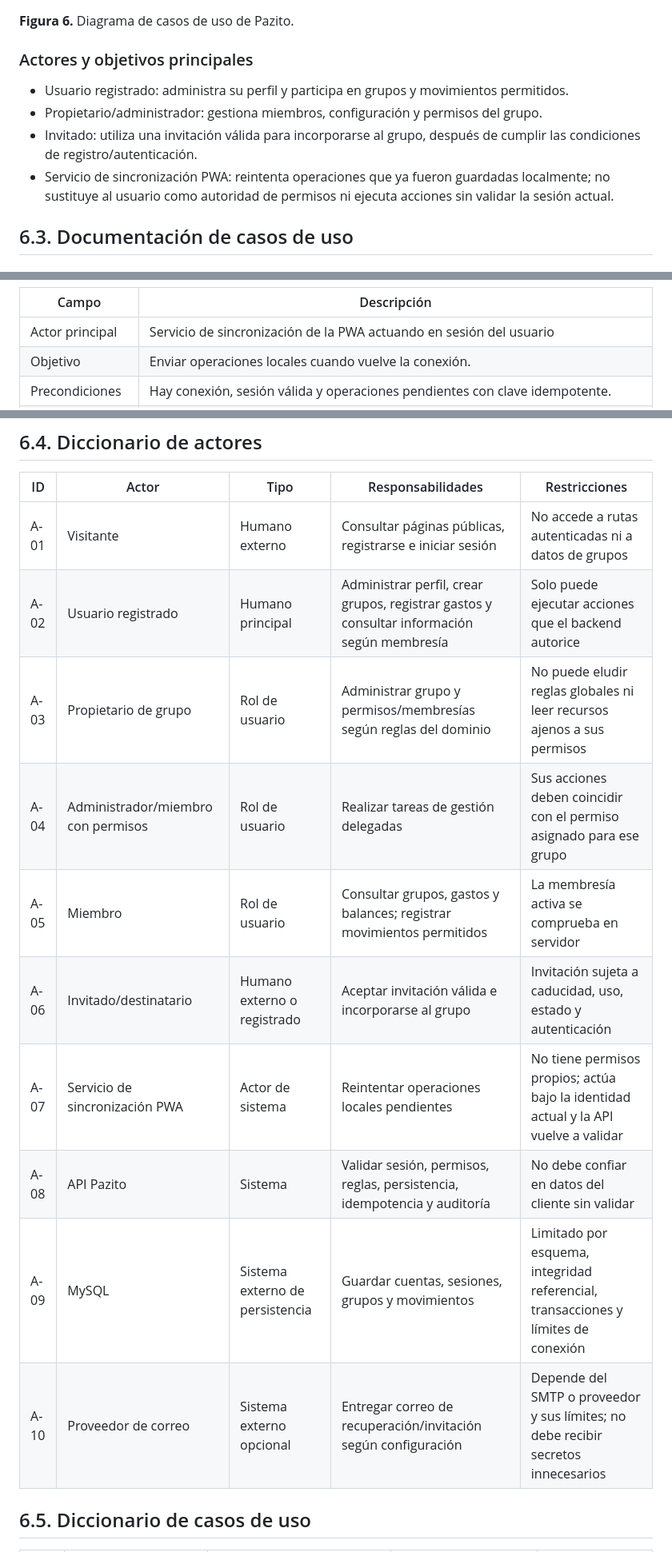
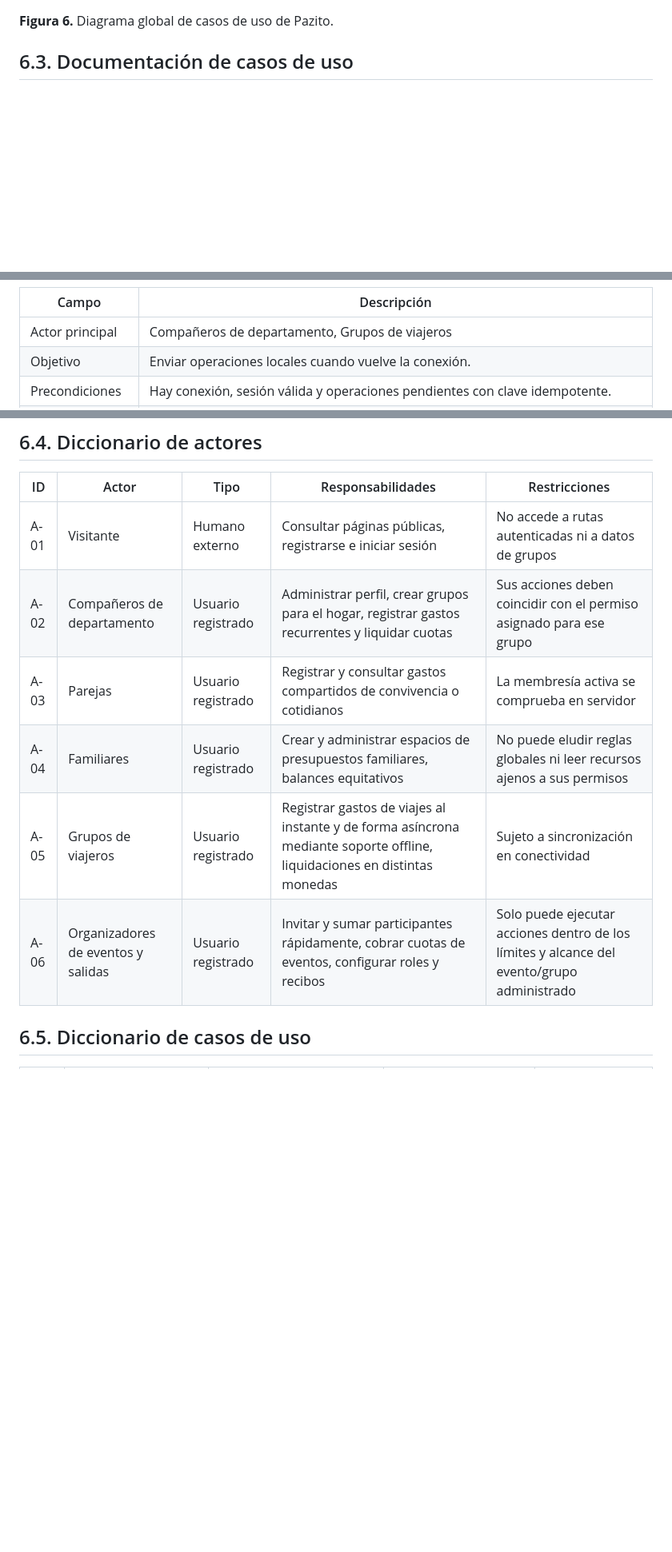
Before and after one commit to Jhon-Develop/Pazito, a Markdown page: DOCUMENTACION_ACADEMICA_PAZITO.md, 3 parts joined by grey strips. Shown at 80% size. Rendered like a GitHub page; blank space fills up the shorter version.

````diff
--- a/DOCUMENTACION_ACADEMICA_PAZITO.md
+++ b/DOCUMENTACION_ACADEMICA_PAZITO.md
@@ -547,13 +514,6 @@ graph LR
 ```
 
-**Figura 6.** Diagrama de casos de uso de Pazito.
-
-### Actores y objetivos principales
-
-- Usuario registrado: administra su perfil y participa en grupos y movimientos permitidos.
-- Propietario/administrador: gestiona miembros, configuración y permisos del grupo.
-- Invitado: utiliza una invitación válida para incorporarse al grupo, después de cumplir las condiciones de registro/autenticación.
-- Servicio de sincronización PWA: reintenta operaciones que ya fueron guardadas localmente; no sustituye al usuario como autoridad de permisos ni ejecuta acciones sin validar la sesión actual.
+**Figura 6.** Diagrama global de casos de uso de Pazito.
 
 ## 6.3. Documentación de casos de uso
 
@@ -624,6 +672,6 @@ graph LR
 | Campo | Descripción |
 |---|---|
-| Actor principal | Servicio de sincronización de la PWA actuando en sesión del usuario |
+| Actor principal | Compañeros de departamento, Grupos de viajeros |
 | Objetivo | Enviar operaciones locales cuando vuelve la conexión. |
 | Precondiciones | Hay conexión, sesión válida y operaciones pendientes con clave idempotente. |
 | Flujo principal | 1. La PWA detecta conectividad/restablecimiento o usuario activa sincronización. 2. Lee cola pendiente. 3. Envía operación con misma clave idempotente. 4. API valida usuario, membresía y payload. 5. API crea o devuelve resultado idempotente. 6. Cliente marca sincronizado y actualiza datos cacheados. |
@@ -684,15 +836,11 @@ graph LR
 | ID | Actor | Tipo | Responsabilidades | Restricciones |
 |---|---|---|---|---|
 | A-01 | Visitante | Humano externo | Consultar páginas públicas, registrarse e iniciar sesión | No accede a rutas autenticadas ni a datos de grupos |
-| A-02 | Usuario registrado | Humano principal | Administrar perfil, crear grupos, registrar gastos y consultar información según membresía | Solo puede ejecutar acciones que el backend autorice |
-| A-03 | Propietario de grupo | Rol de usuario | Administrar grupo y permisos/membresías según reglas del dominio | No puede eludir reglas globales ni leer recursos ajenos a sus permisos |
-| A-04 | Administrador/miembro con permisos | Rol de usuario | Realizar tareas de gestión delegadas | Sus acciones deben coincidir con el permiso asignado para ese grupo |
-| A-05 | Miembro | Rol de usuario | Consultar grupos, gastos y balances; registrar movimientos permitidos | La membresía activa se comprueba en servidor |
-| A-06 | Invitado/destinatario | Humano externo o registrado | Aceptar invitación válida e incorporarse al grupo | Invitación sujeta a caducidad, uso, estado y autenticación |
-| A-07 | Servicio de sincronización PWA | Actor de sistema | Reintentar operaciones locales pendientes | No tiene permisos propios; actúa bajo la identidad actual y la API vuelve a validar |
-| A-08 | API Pazito | Sistema | Validar sesión, permisos, reglas, persistencia, idempotencia y auditoría | No debe confiar en datos del cliente sin validar |
-| A-09 | MySQL | Sistema externo de persistencia | Guardar cuentas, sesiones, grupos y movimientos | Limitado por esquema, integridad referencial, transacciones y límites de conexión |
-| A-10 | Proveedor de correo | Sistema externo opcional | Entregar correo de recuperación/invitación según configuración | Depende del SMTP o proveedor y sus límites; no debe recibir secretos innecesarios |
+| A-02 | Compañeros de departamento | Usuario registrado | Administrar perfil, crear grupos para el hogar, registrar gastos recurrentes y liquidar cuotas | Sus acciones deben coincidir con el permiso asignado para ese grupo |
+| A-03 | Parejas | Usuario registrado | Registrar y consultar gastos compartidos de convivencia o cotidianos | La membresía activa se comprueba en servidor |
+| A-04 | Familiares | Usuario registrado | Crear y administrar espacios de presupuestos familiares, balances equitativos | No puede eludir reglas globales ni leer recursos ajenos a sus permisos |
+| A-05 | Grupos de viajeros | Usuario registrado | Registrar gastos de viajes al instante y de forma asíncrona mediante soporte offline, liquidaciones en distintas monedas | Sujeto a sincronización en conectividad |
+| A-06 | Organizadores de eventos y salidas | Usuario registrado | Invitar y sumar participantes rápidamente, cobrar cuotas de eventos, configurar roles y recibos | Solo puede ejecutar acciones dentro de los límites y alcance del evento/grupo administrado |
 
 ## 6.5. Diccionario de casos de uso
 
````
Also changed, not shown: other parts of DOCUMENTACION_ACADEMICA_PAZITO.md (+348 -153 lines).
